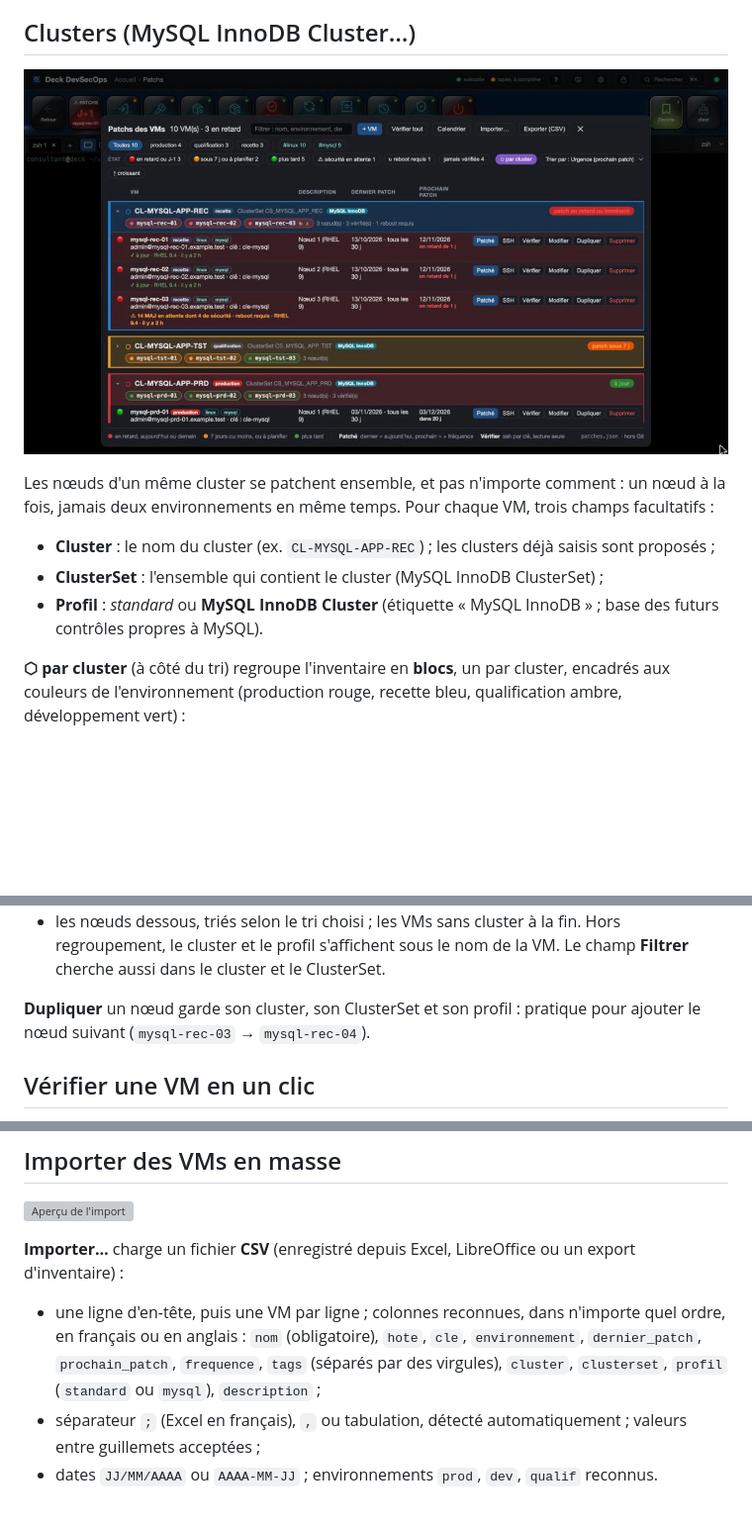
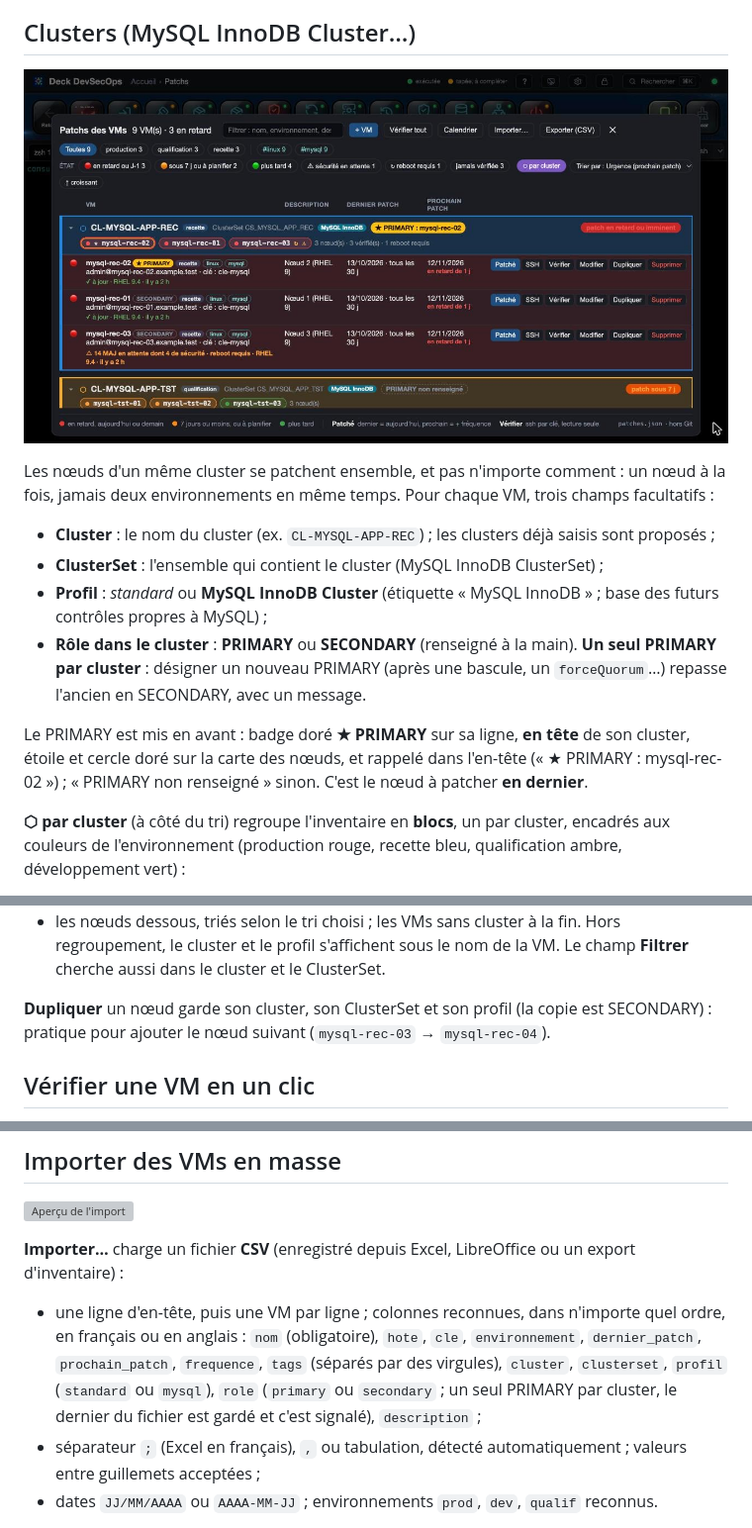
Before and after one commit to aabdeljaoued/web-deck-devsecops, a Markdown page: docs/13-patchs.md, 3 parts joined by grey strips. Shown at 99% size. Rendered like a GitHub page; pictures changed too: docs/img/patchs-clusters.jpg; blank space fills up the shorter version; grey boxes are pictures that could not be loaded.

```diff
--- a/docs/13-patchs.md
+++ b/docs/13-patchs.md
@@ -90,7 +90,13 @@ environnements en même temps. Pour chaque VM, trois champs facultatifs :
 - **Cluster** : le nom du cluster (ex. `CL-MYSQL-APP-REC`) ; les clusters déjà saisis sont proposés ;
 - **ClusterSet** : l'ensemble qui contient le cluster (MySQL InnoDB ClusterSet) ;
 - **Profil** : *standard* ou **MySQL InnoDB Cluster** (étiquette « MySQL InnoDB » ; base des futurs contrôles propres
-  à MySQL).
+  à MySQL) ;
+- **Rôle dans le cluster** : **PRIMARY** ou **SECONDARY** (renseigné à la main). **Un seul PRIMARY par cluster** :
+  désigner un nouveau PRIMARY (après une bascule, un `forceQuorum`…) repasse l'ancien en SECONDARY, avec un message.
+
+Le PRIMARY est mis en avant : badge doré **★ PRIMARY** sur sa ligne, **en tête** de son cluster, étoile et cercle doré
+sur la carte des nœuds, et rappelé dans l'en-tête (« ★ PRIMARY : mysql-rec-02 ») ; « PRIMARY non renseigné » sinon.
+C'est le nœud à patcher **en dernier**.
 
 **⬡ par cluster** (à côté du tri) regroupe l'inventaire en **blocs**, un par cluster, encadrés aux couleurs de
 l'environnement (production rouge, recette bleu, qualification ambre, développement vert) :
@@ -103,7 +109,7 @@ l'environnement (production rouge, recette bleu, qualification ambre, développe
 - les nœuds dessous, triés selon le tri choisi ; les VMs sans cluster à la fin. Hors regroupement, le cluster et le profil s'affichent sous le
 nom de la VM. Le champ **Filtrer** cherche aussi dans le cluster et le ClusterSet.
 
-**Dupliquer** un nœud garde son cluster, son ClusterSet et son profil : pratique pour ajouter le nœud suivant
+**Dupliquer** un nœud garde son cluster, son ClusterSet et son profil (la copie est SECONDARY) : pratique pour ajouter le nœud suivant
 (`mysql-rec-03` → `mysql-rec-04`).
 
 ## Vérifier une VM en un clic
@@ -151,7 +157,8 @@ patch et la fréquence, le prochain est calculé. Une erreur s'affiche dans le f
 
 - une ligne d'en-tête, puis une VM par ligne ; colonnes reconnues, dans n'importe quel ordre, en français ou en
   anglais : `nom` (obligatoire), `hote`, `cle`, `environnement`, `dernier_patch`, `prochain_patch`, `frequence`,
-  `tags` (séparés par des virgules), `cluster`, `clusterset`, `profil` (`standard` ou `mysql`), `description` ;
+  `tags` (séparés par des virgules), `cluster`, `clusterset`, `profil` (`standard` ou `mysql`), `role` (`primary` ou `secondary` ; un seul PRIMARY
+  par cluster, le dernier du fichier est gardé et c'est signalé), `description` ;
 - séparateur `;` (Excel en français), `,` ou tabulation, détecté automatiquement ; valeurs entre guillemets acceptées ;
 - dates `JJ/MM/AAAA` ou `AAAA-MM-JJ` ; environnements `prod`, `dev`, `qualif` reconnus.
 
```
Also changed, not shown: README.md (+1 -1 lines), 6 other files.
